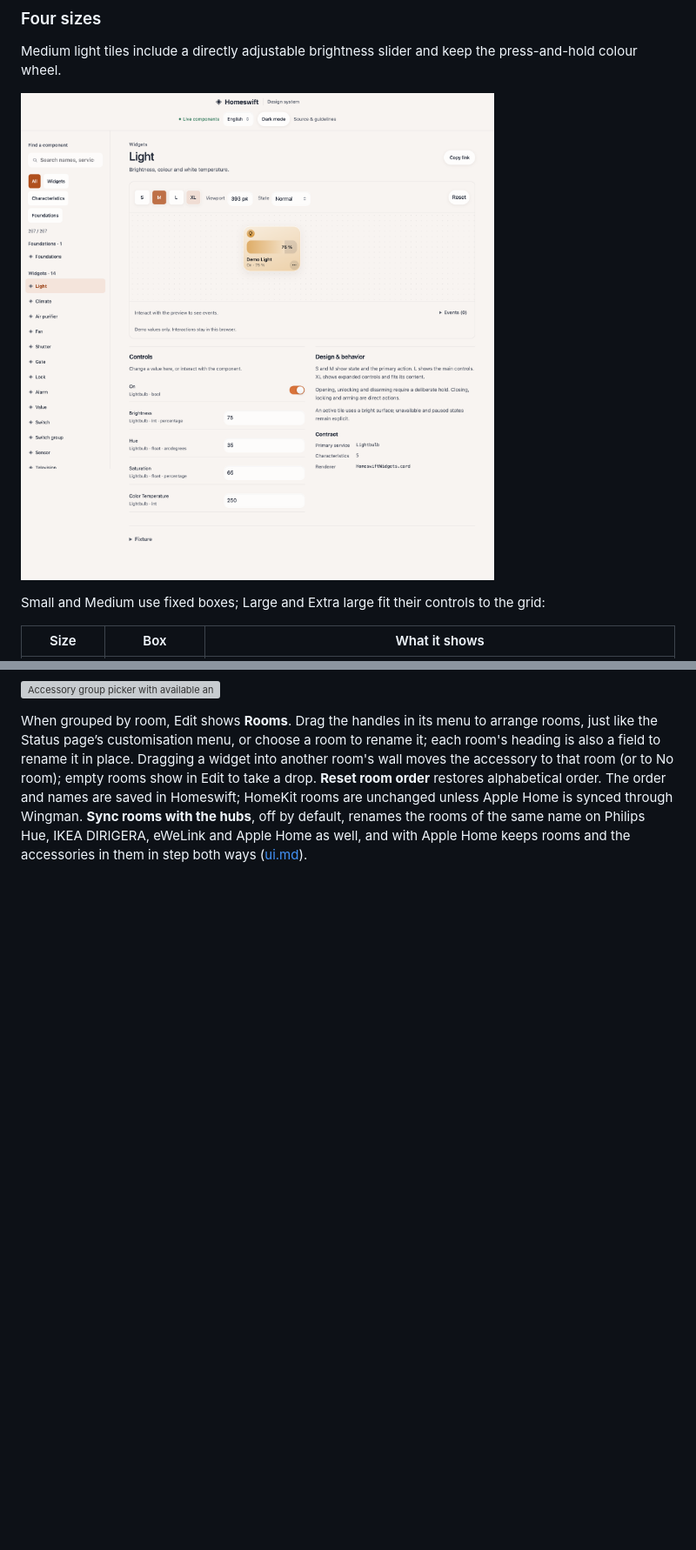
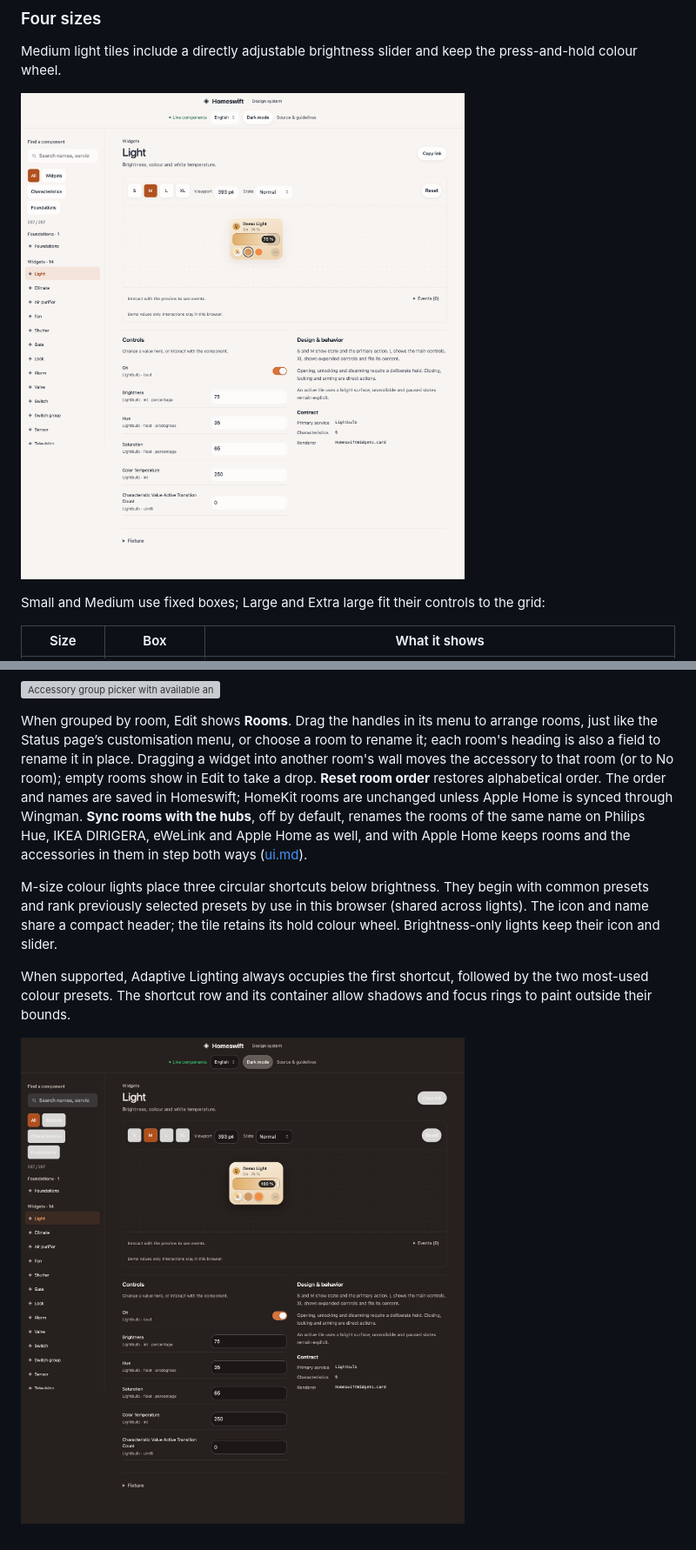
Before and after one commit to mp-consulting/homeswift, a Markdown page: docs/widgets.md, 2 parts joined by grey strips. Shown at 87% size. GitHub-like rendering; pictures changed too: docs/images/widgets/light-medium-full-dark.png (added), docs/images/widgets/light-medium.png; blank space fills up the shorter version; grey boxes are pictures that could not be loaded.

```diff
--- a/docs/widgets.md
+++ b/docs/widgets.md
@@ -404,3 +404,9 @@ Lights grouped look like a single light: its brightness, colours and whites.
 ![Accessory group picker with available and selected devices](images/widgets/group-picker.png)
 
 When grouped by room, Edit shows **Rooms**. Drag the handles in its menu to arrange rooms, just like the Status page’s customisation menu, or choose a room to rename it; each room's heading is also a field to rename it in place. Dragging a widget into another room's wall moves the accessory to that room (or to No room); empty rooms show in Edit to take a drop. **Reset room order** restores alphabetical order. The order and names are saved in Homeswift; HomeKit rooms are unchanged unless Apple Home is synced through Wingman. **Sync rooms with the hubs**, off by default, renames the rooms of the same name on Philips Hue, IKEA DIRIGERA, eWeLink and Apple Home as well, and with Apple Home keeps rooms and the accessories in them in step both ways ([ui.md](ui.md)).
+
+M-size colour lights place three circular shortcuts below brightness. They begin with common presets and rank previously selected presets by use in this browser (shared across lights). The icon and name share a compact header; the tile retains its hold colour wheel. Brightness-only lights keep their icon and slider.
+
+When supported, Adaptive Lighting always occupies the first shortcut, followed by the two most-used colour presets. The shortcut row and its container allow shadows and focus rings to paint outside their bounds.
+
+![Full brightness with a visible handle and readable percentage in dark mode](images/widgets/light-medium-full-dark.png)
```
Also changed, not shown: docs/design-system.md (+14 -0 lines), docs/images/ui/accessories-clearance-375.png (added), docs/images/ui/accessories-clearance-522.png (added), 9 other files.
